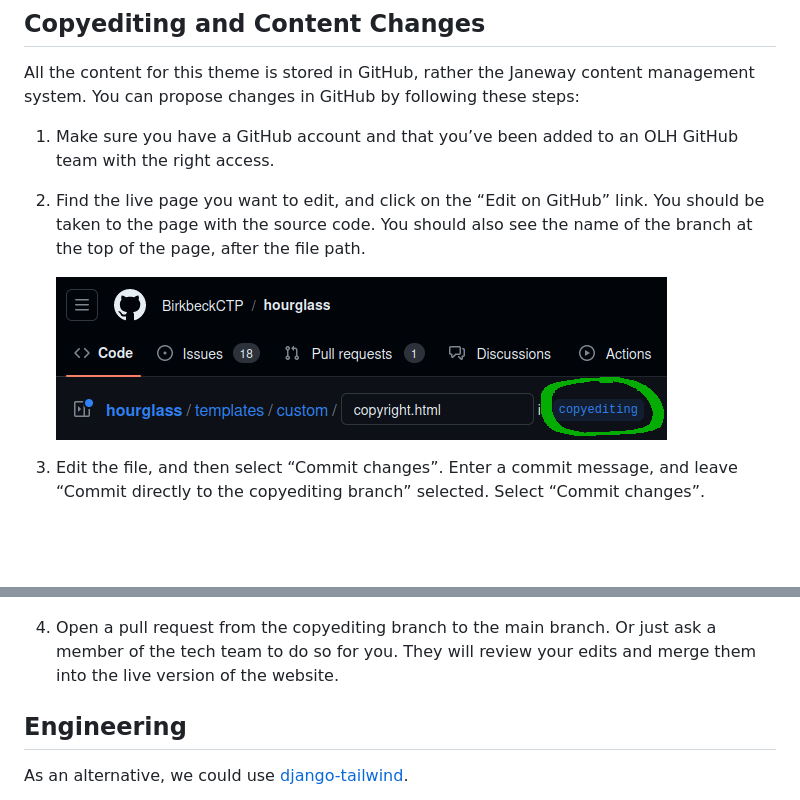
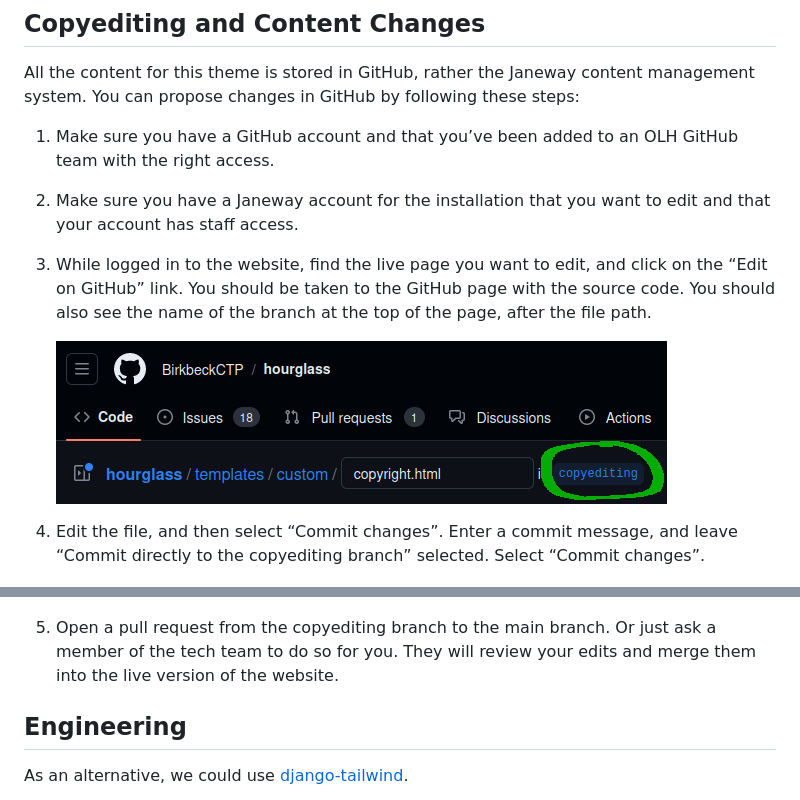
Before and after one commit to openlibhums/hourglass, a Markdown page: README.md, 2 parts joined by grey strips. GitHub-like rendering; blank space fills up the shorter version.

Commit message:
Fixes to copyediting instructions

```diff
--- a/README.md
+++ b/README.md
@@ -139,21 +139,25 @@ management system. You can propose changes in GitHub by following these steps:
 1. Make sure you have a GitHub account and that you’ve been added to an OLH
    GitHub team with the right access.
 
-2. Find the live page you want to edit, and click on the “Edit on GitHub” link.
-   You should be taken to the page with the source code. You should also see
-   the name of the branch at the top of the page, after the file path.
+2. Make sure you have a Janeway account for the installation that you want
+   to edit and that your account has staff access.
+
+3. While logged in to the website, find the live page you want to edit,
+   and click on the “Edit on GitHub” link. You should be taken to the
+   GitHub page with the source code. You should also see the name of the
+   branch at the top of the page, after the file path.
 
    ![The copyediting branch on this GitHub repository](src/media/copyediting-branch.png)
 
-3. Edit the file, and then select “Commit changes”. Enter a commit message, and
-   leave “Commit directly to the copyediting branch” selected. Select “Commit
-   changes”.
+4. Edit the file, and then select “Commit changes”. Enter a commit
+   message, and leave “Commit directly to the copyediting branch”
+   selected. Select “Commit changes”.
 
    ![The commit window](src/media/copyediting-commit.png)
 
-4. Open a pull request from the copyediting branch to the main branch. Or just
-   ask a member of the tech team to do so for you. They will review your edits
-   and merge them into the live version of the website.
+5. Open a pull request from the copyediting branch to the main branch. Or
+   just ask a member of the tech team to do so for you. They will review
+   your edits and merge them into the live version of the website.
 
 ## Engineering
 
```
